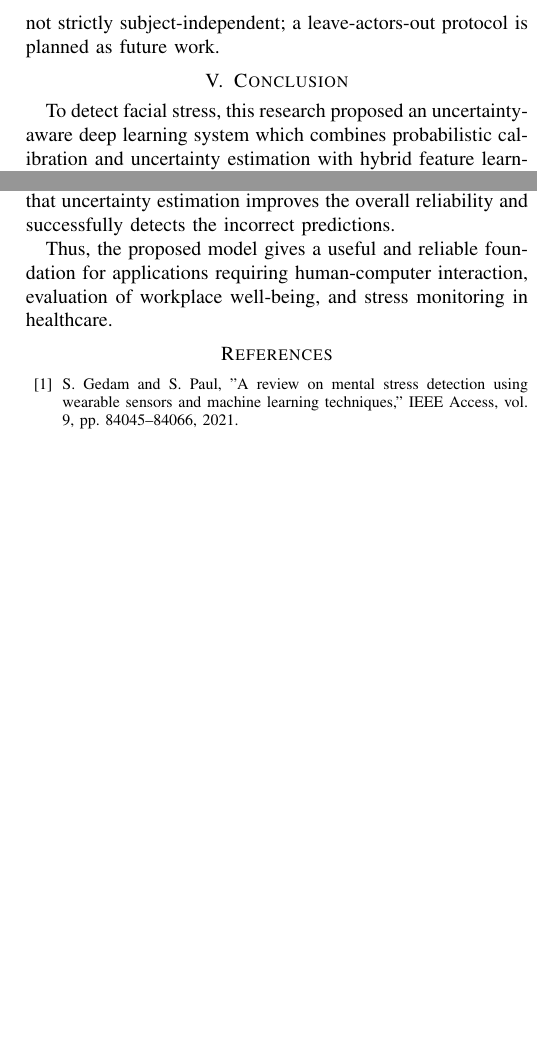
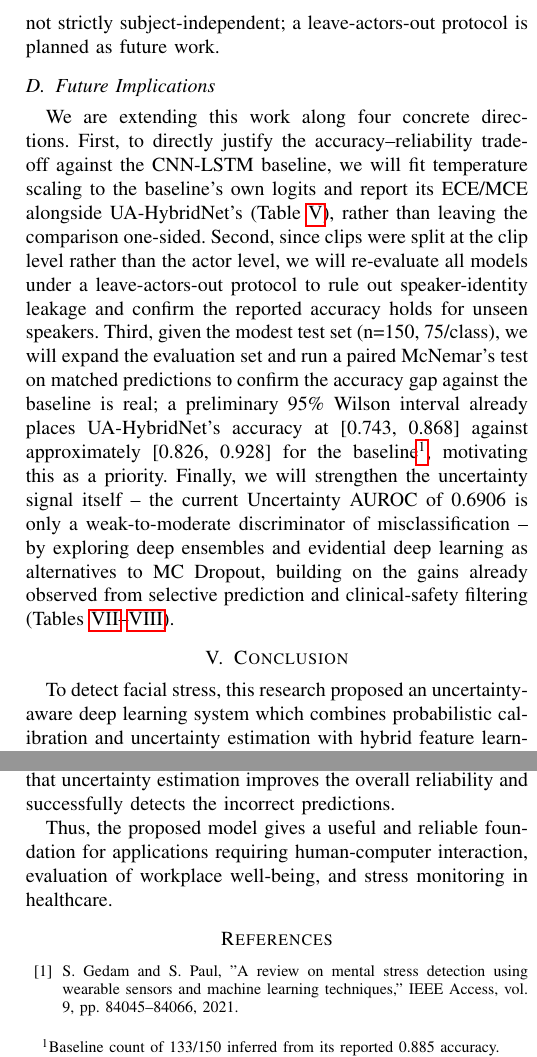
Before and after one commit to surajmeruva0786/fmlds, a LaTeX paper (original.tex): two parts of the columns of page 7 of 7, joined at a grey line, cut so that both start at the same text, the shorter picture padded with empty space. Compiled offline with pdfLaTeX.

Commit message:
Add Future Implications section addressing reviewer feedback
Responds to rejection comments on the accuracy-reliability trade-off,
actor-disjoint splitting, small test-set statistical reliability, and
the Uncertainty AUROC discussion.

```diff
--- a/original.tex
+++ b/original.tex
@@ -448,6 +448,10 @@ Although the proposed framework demonstrates encouraging performance, it still h
 Firstly, the applicability to real-world settings may be impacted since the RAVDESS dataset includes performed emotional expressions rather than spontaneous real-world stress signals.
 Next, the size of the dataset is quite modest compared with other large-scale deep learning datasets. Larger multimodal datasets and real-time deployment situations will be the focus of future research. Because samples were split at the clip level, clips from the same actor may occur across splits, so results are not strictly subject-independent; a leave-actors-out protocol is planned as future work.
 
+\subsection{Future Implications}
+
+We are extending this work along four concrete directions. First, to directly justify the accuracy--reliability trade-off against the CNN-LSTM baseline, we will fit temperature scaling to the baseline's own logits and report its ECE/MCE alongside UA-HybridNet's (Table~\ref{tab:calibration_metrics}), rather than leaving the comparison one-sided. Second, since clips were split at the clip level rather than the actor level, we will re-evaluate all models under a leave-actors-out protocol to rule out speaker-identity leakage and confirm the reported accuracy holds for unseen speakers. Third, given the modest test set (n=150, 75/class), we will expand the evaluation set and run a paired McNemar's test on matched predictions to confirm the accuracy gap against the baseline is real; a preliminary 95\% Wilson interval already places UA-HybridNet's accuracy at [0.743, 0.868] against approximately [0.826, 0.928] for the baseline\footnote{Baseline count of 133/150 inferred from its reported 0.885 accuracy.}, motivating this as a priority. Finally, we will strengthen the uncertainty signal itself -- the current Uncertainty AUROC of 0.6906 is only a weak-to-moderate discriminator of misclassification -- by exploring deep ensembles and evidential deep learning as alternatives to MC Dropout, building on the gains already observed from selective prediction and clinical-safety filtering (Tables~\ref{tab:selective_pred_full}--\ref{tab:clinical_safety}).
+
 \section{Conclusion}
 
 
```
